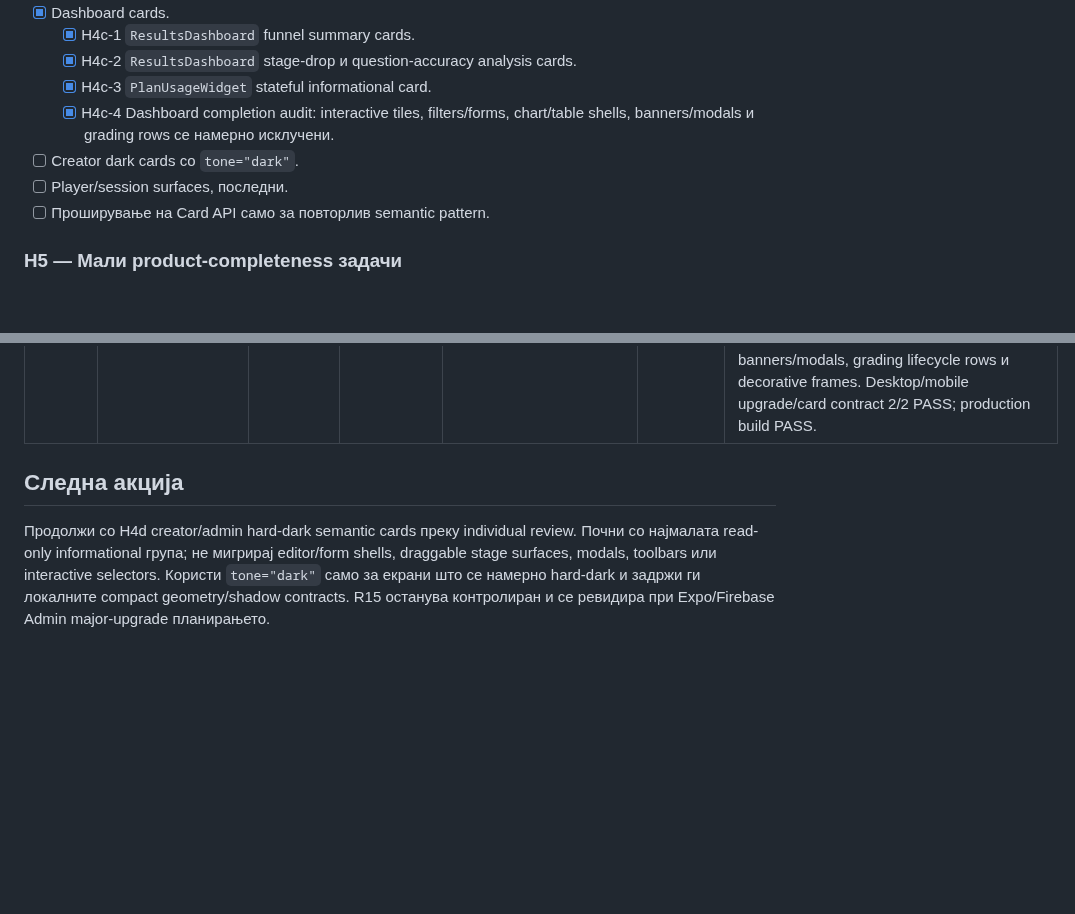
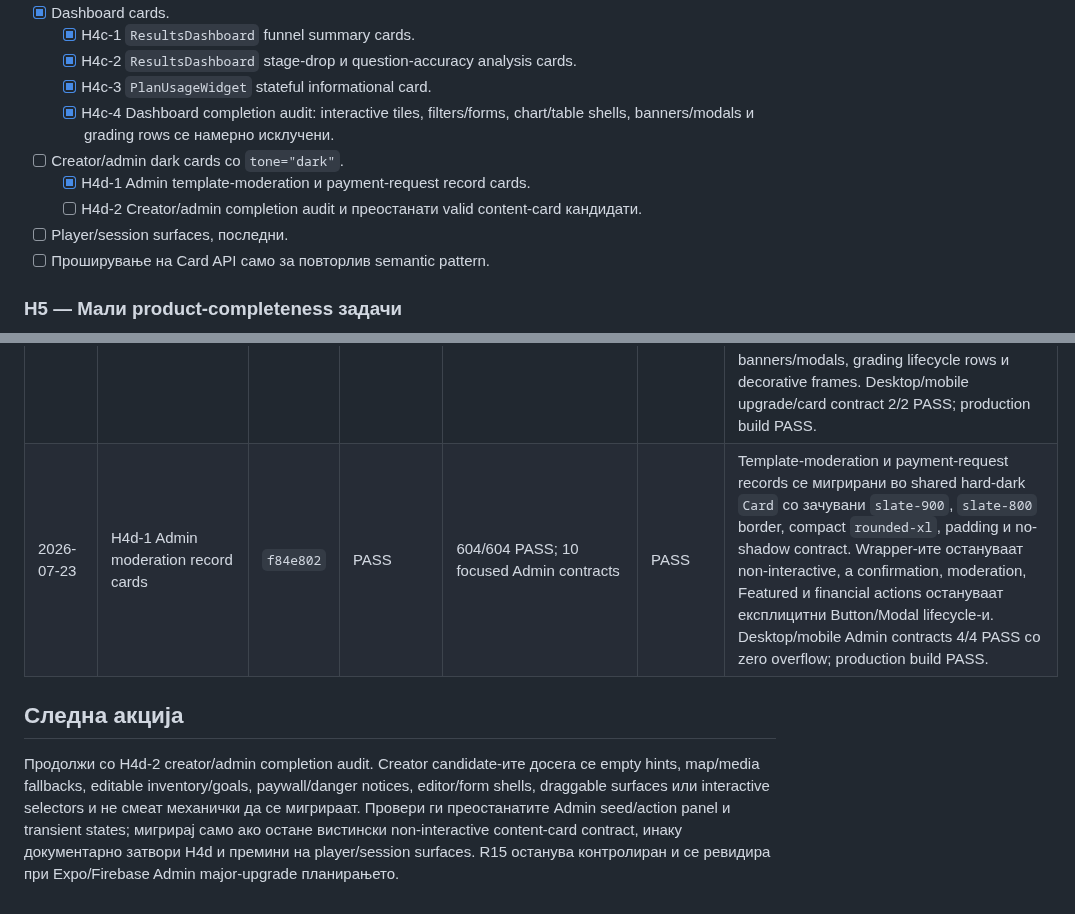
Before and after one commit to igorbogdanoski/ActionBountMKD-Pro, a Markdown page: docs/HARDENING_EXECUTION_LEDGER.md, 2 parts joined by grey strips. Drawn GitHub-style; blank space fills up the shorter version.

Commit message:
docs(hardening): record H4d admin evidence

```diff
--- a/docs/HARDENING_EXECUTION_LEDGER.md
+++ b/docs/HARDENING_EXECUTION_LEDGER.md
@@ -136,7 +136,9 @@ Batch-от е затворен само кога:
   - [x] H4c-2 `ResultsDashboard` stage-drop и question-accuracy analysis cards.
   - [x] H4c-3 `PlanUsageWidget` stateful informational card.
   - [x] H4c-4 Dashboard completion audit: interactive tiles, filters/forms, chart/table shells, banners/modals и grading rows се намерно исклучени.
-- [ ] Creator dark cards со `tone="dark"`.
+- [ ] Creator/admin dark cards со `tone="dark"`.
+  - [x] H4d-1 Admin template-moderation и payment-request record cards.
+  - [ ] H4d-2 Creator/admin completion audit и преостанати valid content-card кандидати.
 - [ ] Player/session surfaces, последни.
 - [ ] Проширување на Card API само за повторлив semantic pattern.
 
@@ -243,7 +245,8 @@ Batch-от е затворен само кога:
 | 2026-07-23 | H4c-1 Results funnel summary cards | `dec2788` | PASS | 602/602 PASS; 7 focused Results contracts | PASS | Трите compact funnel statistics panels се мигрирани во shared hard-dark `Card`; exact `rounded-xl`, slate palette, compact padding и no-shadow contract се зачувани. Chart, table, filters, grading rows и interactive surfaces не се допрени. Desktop/mobile Results contract 2/2 PASS со zero overflow; production build PASS. |
 | 2026-07-23 | H4c-2 Results analysis cards | `e3e8a4c` | PASS | 603/603 PASS; 8 focused Results contracts | PASS | Per-stage funnel rows и per-question accuracy panels се мигрирани во shared hard-dark `Card`; compact `rounded-xl`, no-shadow contract и rose big-drop warning state се зачувани. Chart/table shells, weak-spot navigation buttons, grading rows, paywall/empty states и icon frames се semantic review-ирани и намерно исклучени. Desktop/mobile Results contract 2/2 PASS со zero overflow; production build PASS. |
 | 2026-07-23 | H4c-3 Plan usage card + dashboard audit | `55d25d1` | PASS | 604/604 PASS; 4 focused plan/review contracts | PASS | `PlanUsageWidget` е мигриран во shared hard-dark `Card` со зачувани normal/warning/exhausted palette состојби, responsive layout, plan badge и upgrade action; usage bar доби explicit progressbar semantics, а unlimited plan намерно нема progressbar. Dashboard completion audit ги исклучува interactive quest/template tiles, filters/forms, chart/table shells, banners/modals, grading lifecycle rows и decorative frames. Desktop/mobile upgrade/card contract 2/2 PASS; production build PASS. |
+| 2026-07-23 | H4d-1 Admin moderation record cards | `f84e802` | PASS | 604/604 PASS; 10 focused Admin contracts | PASS | Template-moderation и payment-request records се мигрирани во shared hard-dark `Card` со зачувани `slate-900`, `slate-800` border, compact `rounded-xl`, padding и no-shadow contract. Wrapper-ите остануваат non-interactive, а confirmation, moderation, Featured и financial actions остануваат експлицитни Button/Modal lifecycle-и. Desktop/mobile Admin contracts 4/4 PASS со zero overflow; production build PASS. |
 
 ## Следна акција
 
-Продолжи со H4d creator/admin hard-dark semantic cards преку individual review. Почни со најмалата read-only informational група; не мигрирај editor/form shells, draggable stage surfaces, modals, toolbars или interactive selectors. Користи `tone="dark"` само за екрани што се намерно hard-dark и задржи ги локалните compact geometry/shadow contracts. R15 останува контролиран и се ревидира при Expo/Firebase Admin major-upgrade планирањето.
+Продолжи со H4d-2 creator/admin completion audit. Creator candidate-ите досега се empty hints, map/media fallbacks, editable inventory/goals, paywall/danger notices, editor/form shells, draggable surfaces или interactive selectors и не смеат механички да се мигрираат. Провери ги преостанатите Admin seed/action panel и transient states; мигрирај само ако остане вистински non-interactive content-card contract, инаку документарно затвори H4d и премини на player/session surfaces. R15 останува контролиран и се ревидира при Expo/Firebase Admin major-upgrade планирањето.
```
